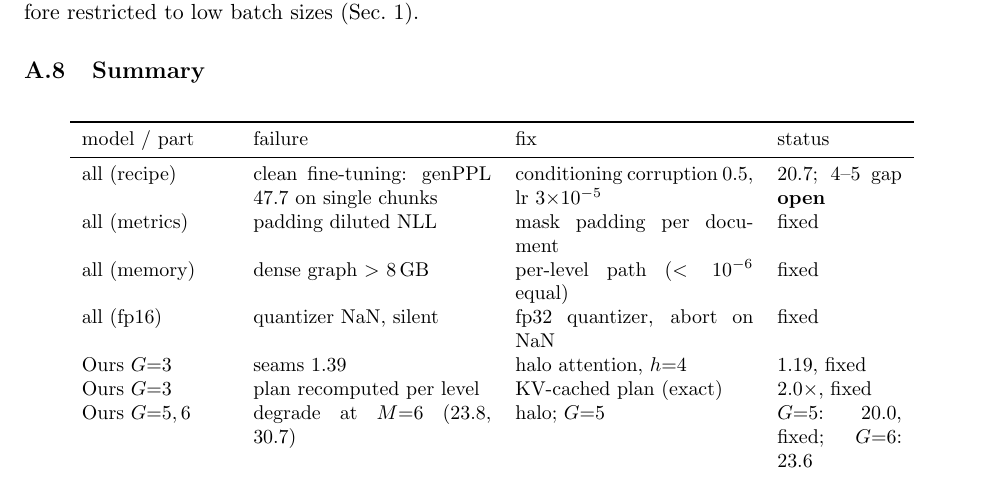
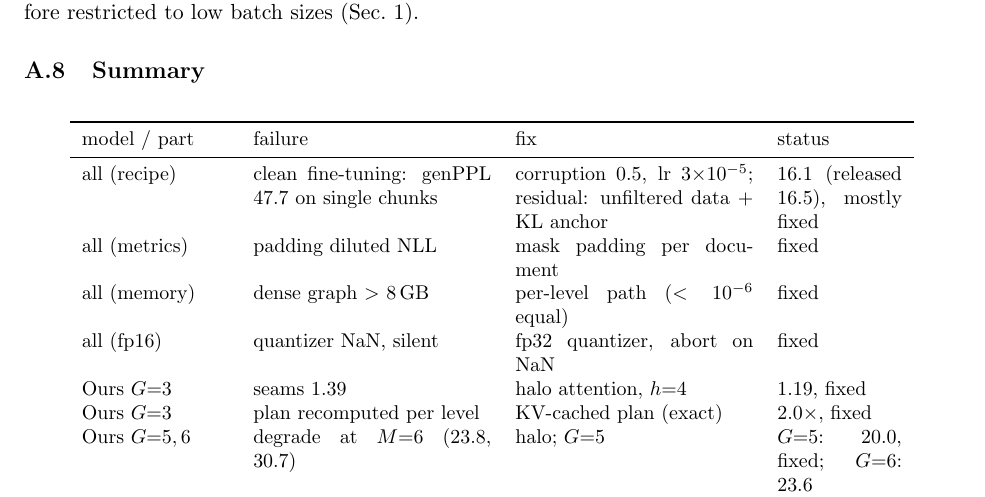
Before and after one commit to Rishab-Gupta24/block-ncm, a LaTeX document (paper/main.tex, which reads paper/sections/failures_and_fixes.tex): part of page 8 of 8, cut so that both start at the same text. Compiled offline with pdfLaTeX.

Commit message:
Appendix summary: recipe row mostly fixed

```diff
--- a/paper/sections/failures_and_fixes.tex
+++ b/paper/sections/failures_and_fixes.tex
@@ -174,7 +174,7 @@ restricted to low batch sizes (Sec.~\ref{sec:complexity}).
 \toprule
 model / part & failure & fix & status \\
 \midrule
-all (recipe) & clean fine-tuning: genPPL 47.7 on single chunks & conditioning corruption 0.5, lr $3{\times}10^{-5}$ & 20.7; 4--5 gap \textbf{open} \\
+all (recipe) & clean fine-tuning: genPPL 47.7 on single chunks & corruption 0.5, lr $3{\times}10^{-5}$; residual: unfiltered data + KL anchor & 16.1 (released 16.5), mostly fixed \\
 all (metrics) & padding diluted NLL & mask padding per document & fixed \\
 all (memory) & dense graph $>$ 8\,GB & per-level path ($<10^{-6}$ equal) & fixed \\
 all (fp16) & quantizer NaN, silent & fp32 quantizer, abort on NaN & fixed \\
```
